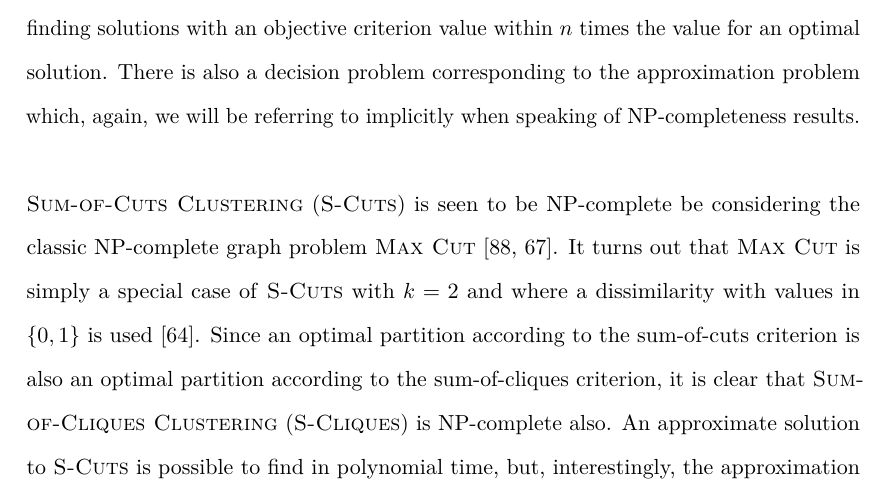
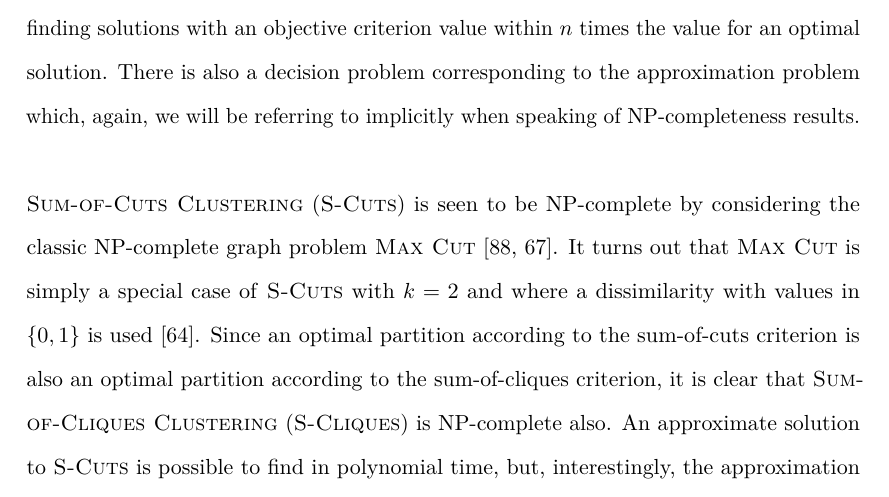
Before and after one commit to georgek/thesis, a LaTeX thesis (thesis.tex, which reads background.tex): part of page 46 of 191, cut so that both start at the same text. Compiled offline with pdfLaTeX.

Commit message:
Correct typo

```diff
--- a/background.tex
+++ b/background.tex
@@ -1400,9 +1400,9 @@ to implicitly when speaking of NP-completeness results.
 %     in $V_1$ and one endpoint in $V_2$ is at least $K$?}
 % \end{problem}
 \\\\
-\noindent \textsc{Sum-of-Cuts Clustering} (\textsc{S-Cuts}) is seen to be NP-complete be
-considering the classic NP-complete graph problem \textsc{Max Cut}
-\citep{karp72twentyone,gonzalez1982computational}.  It turns out that
+\noindent \textsc{Sum-of-Cuts Clustering} (\textsc{S-Cuts}) is seen to be
+NP-complete by considering the classic NP-complete graph problem \textsc{Max
+  Cut} \citep{karp72twentyone,gonzalez1982computational}.  It turns out that
 \textsc{Max Cut} is simply a special case of \textsc{S-Cuts} with $k=2$ and
 where a dissimilarity with values in $\{0,1\}$ is used
 \citep{garey76simplified}.  Since an optimal partition according to the
```
